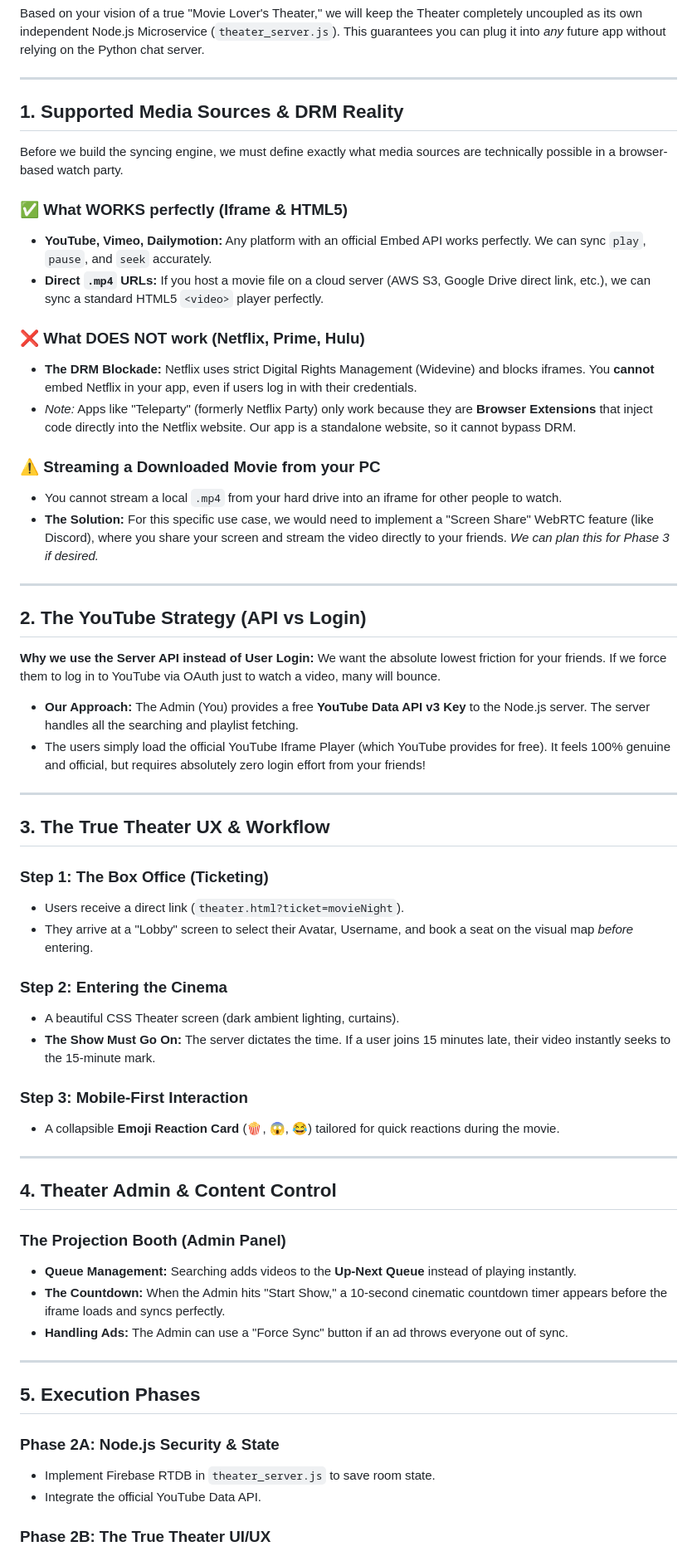
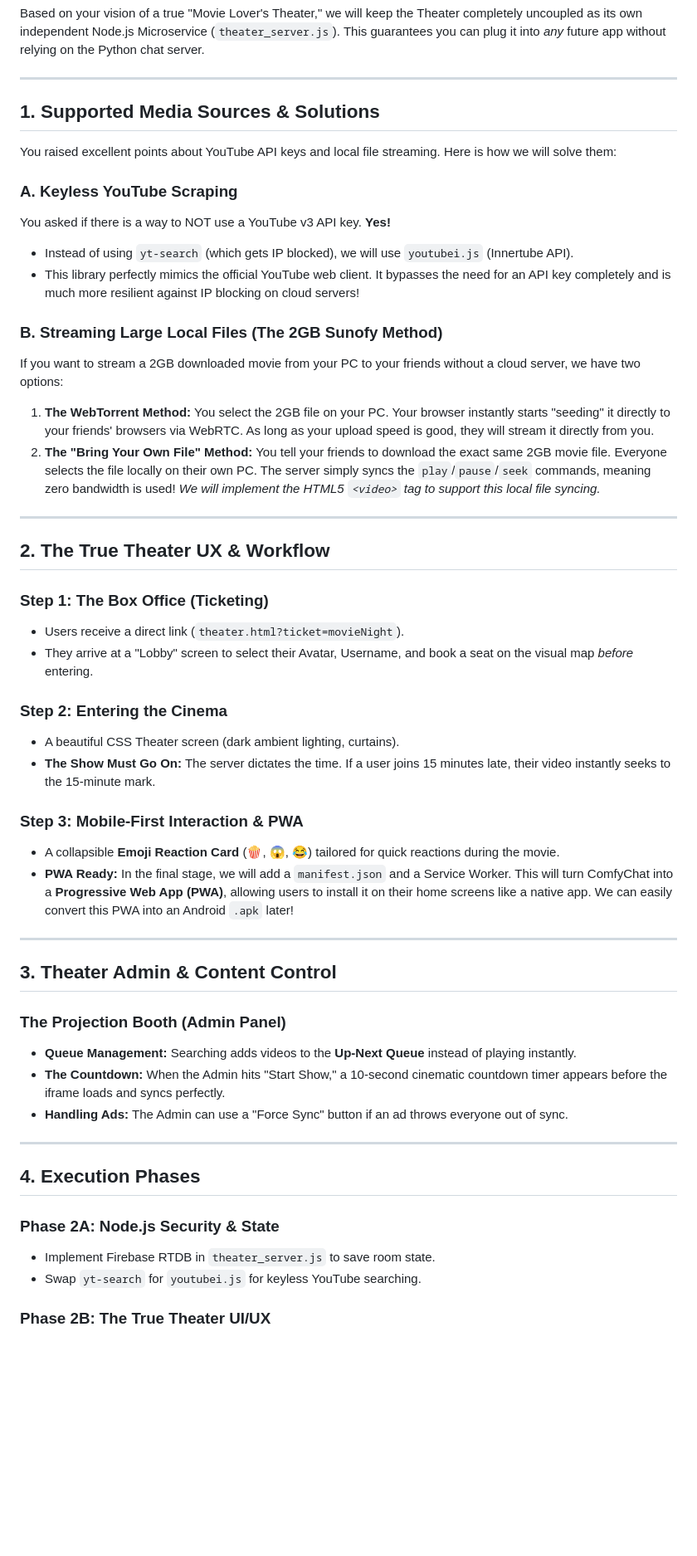
Before and after one commit to r2dapps/comfychat-cc, a Markdown page: Phase_2_implementation_plan.md, the part around one of its changes. Shown at 83% size. Drawn GitHub-style; blank space fills up the shorter version.

Commit message:
Finalize plan with youtubei.js keyless scraping and Local file streaming

```diff
--- a/Phase_2_implementation_plan.md
+++ b/Phase_2_implementation_plan.md
@@ -4,34 +4,24 @@ Based on your vision of a true "Movie Lover's Theater," we will keep the Theater
 
 ---
 
-## 1. Supported Media Sources & DRM Reality
+## 1. Supported Media Sources & Solutions
 
-Before we build the syncing engine, we must define exactly what media sources are technically possible in a browser-based watch party.
+You raised excellent points about YouTube API keys and local file streaming. Here is how we will solve them:
 
-### ✅ What WORKS perfectly (Iframe & HTML5)
-- **YouTube, Vimeo, Dailymotion:** Any platform with an official Embed API works perfectly. We can sync `play`, `pause`, and `seek` accurately.
-- **Direct `.mp4` URLs:** If you host a movie file on a cloud server (AWS S3, Google Drive direct link, etc.), we can sync a standard HTML5 `<video>` player perfectly.
+### A. Keyless YouTube Scraping
+You asked if there is a way to NOT use a YouTube v3 API key. **Yes!**
+- Instead of using `yt-search` (which gets IP blocked), we will use `youtubei.js` (Innertube API).
+- This library perfectly mimics the official YouTube web client. It bypasses the need for an API key completely and is much more resilient against IP blocking on cloud servers!
 
-### ❌ What DOES NOT work (Netflix, Prime, Hulu)
-- **The DRM Blockade:** Netflix uses strict Digital Rights Management (Widevine) and blocks iframes. You **cannot** embed Netflix in your app, even if users log in with their credentials.
-- *Note:* Apps like "Teleparty" (formerly Netflix Party) only work because they are **Browser Extensions** that inject code directly into the Netflix website. Our app is a standalone website, so it cannot bypass DRM.
-
-### ⚠️ Streaming a Downloaded Movie from your PC
-- You cannot stream a local `.mp4` from your hard drive into an iframe for other people to watch.
-- **The Solution:** For this specific use case, we would need to implement a "Screen Share" WebRTC feature (like Discord), where you share your screen and stream the video directly to your friends. *We can plan this for Phase 3 if desired.*
+### B. Streaming Large Local Files (The 2GB Sunofy Method)
+If you want to stream a 2GB downloaded movie from your PC to your friends without a cloud server, we have two options:
+1. **The WebTorrent Method:** You select the 2GB file on your PC. Your browser instantly starts "seeding" it directly to your friends' browsers via WebRTC. As long as your upload speed is good, they will stream it directly from you.
+2. **The "Bring Your Own File" Method:** You tell your friends to download the exact same 2GB movie file. Everyone selects the file locally on their own PC. The server simply syncs the `play`/`pause`/`seek` commands, meaning zero bandwidth is used!
+*We will implement the HTML5 `<video>` tag to support this local file syncing.*
 
 ---
 
-## 2. The YouTube Strategy (API vs Login)
-
-**Why we use the Server API instead of User Login:**
-We want the absolute lowest friction for your friends. If we force them to log in to YouTube via OAuth just to watch a video, many will bounce.
-- **Our Approach:** The Admin (You) provides a free **YouTube Data API v3 Key** to the Node.js server. The server handles all the searching and playlist fetching.
-- The users simply load the official YouTube Iframe Player (which YouTube provides for free). It feels 100% genuine and official, but requires absolutely zero login effort from your friends!
-
----
-
-## 3. The True Theater UX & Workflow
+## 2. The True Theater UX & Workflow
 
 ### Step 1: The Box Office (Ticketing)
 - Users receive a direct link (`theater.html?ticket=movieNight`).
@@ -41,12 +31,13 @@ We want the absolute lowest friction for your friends. If we force them to log i
 - A beautiful CSS Theater screen (dark ambient lighting, curtains).
 - **The Show Must Go On:** The server dictates the time. If a user joins 15 minutes late, their video instantly seeks to the 15-minute mark.
 
-### Step 3: Mobile-First Interaction
+### Step 3: Mobile-First Interaction & PWA
 - A collapsible **Emoji Reaction Card** (🍿, 😱, 😂) tailored for quick reactions during the movie.
+- **PWA Ready:** In the final stage, we will add a `manifest.json` and a Service Worker. This will turn ComfyChat into a **Progressive Web App (PWA)**, allowing users to install it on their home screens like a native app. We can easily convert this PWA into an Android `.apk` later!
 
 ---
 
-## 4. Theater Admin & Content Control
+## 3. Theater Admin & Content Control
 
 ### The Projection Booth (Admin Panel)
 - **Queue Management:** Searching adds videos to the **Up-Next Queue** instead of playing instantly.
@@ -55,11 +46,11 @@ We want the absolute lowest friction for your friends. If we force them to log i
 
 ---
 
-## 5. Execution Phases
+## 4. Execution Phases
 
 ### Phase 2A: Node.js Security & State
 - Implement Firebase RTDB in `theater_server.js` to save room state.
-- Integrate the official YouTube Data API.
+- Swap `yt-search` for `youtubei.js` for keyless YouTube searching.
 
 ### Phase 2B: The True Theater UI/UX
 - Rebuild `theater.html` with the Curtain/Lighting design and the Lobby Ticketing flow.
```
Also changed, not shown: other parts of Phase_2_implementation_plan.md (+4 -3 lines).
